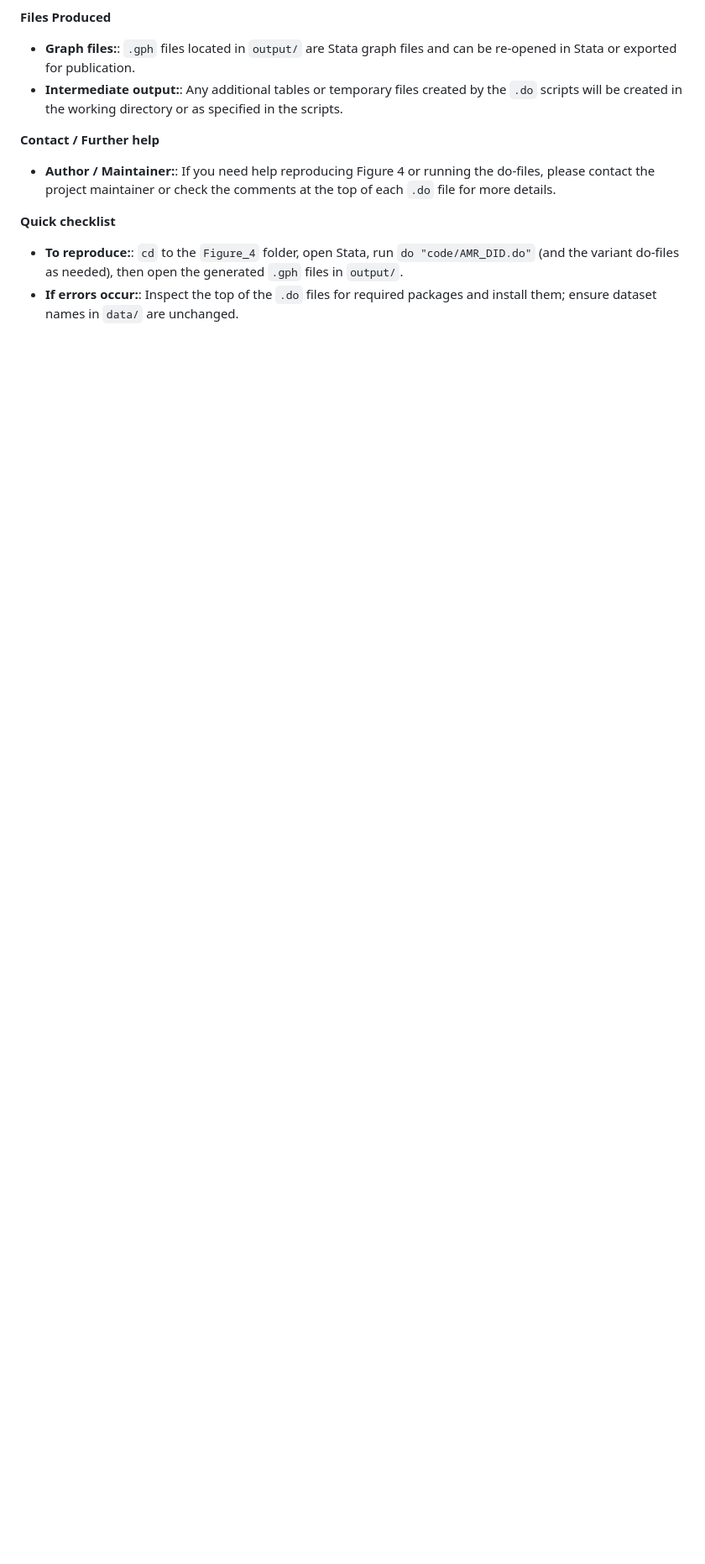
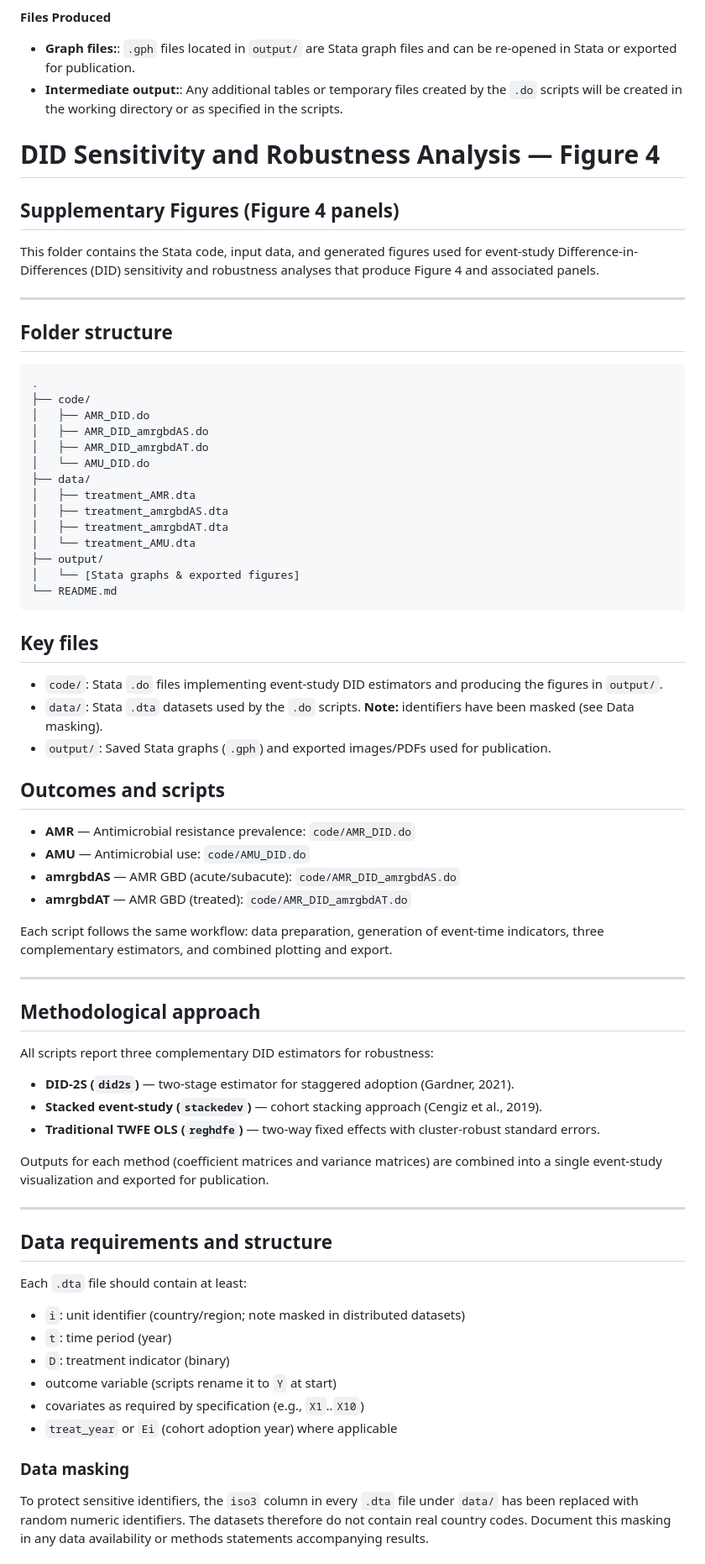
Before and after one commit to SkylarZeng/global_amr_governance_2017-2022, a Markdown page: Figure_4/README.md, the part around one of its changes. Shown at 84% size. Drawn GitHub-style; blank space fills up the shorter version.

````diff
--- a/Figure_4/README.md
+++ b/Figure_4/README.md
@@ -60,9 +60,73 @@
 - **Graph files:**: `.gph` files located in `output/` are Stata graph files and can be re-opened in Stata or exported for publication.
 - **Intermediate output:**: Any additional tables or temporary files created by the `.do` scripts will be created in the working directory or as specified in the scripts.
 
-**Contact / Further help**
-- **Author / Maintainer:**: If you need help reproducing Figure 4 or running the do-files, please contact the project maintainer or check the comments at the top of each `.do` file for more details.
+# DID Sensitivity and Robustness Analysis — Figure 4
 
-**Quick checklist**
-- **To reproduce:**: `cd` to the `Figure_4` folder, open Stata, run `do "code/AMR_DID.do"` (and the variant do-files as needed), then open the generated `.gph` files in `output/`.
-- **If errors occur:**: Inspect the top of the `.do` files for required packages and install them; ensure dataset names in `data/` are unchanged.
+## Supplementary Figures (Figure 4 panels)
+
+This folder contains the Stata code, input data, and generated figures used for event-study Difference-in-Differences (DID) sensitivity and robustness analyses that produce Figure 4 and associated panels.
+
+---
+
+## Folder structure
+
+```
+.
+├── code/
+│   ├── AMR_DID.do
+│   ├── AMR_DID_amrgbdAS.do
+│   ├── AMR_DID_amrgbdAT.do
+│   └── AMU_DID.do
+├── data/
+│   ├── treatment_AMR.dta
+│   ├── treatment_amrgbdAS.dta
+│   ├── treatment_amrgbdAT.dta
+│   └── treatment_AMU.dta
+├── output/
+│   └── [Stata graphs & exported figures]
+└── README.md
+```
+
+## Key files
+
+- `code/`: Stata `.do` files implementing event-study DID estimators and producing the figures in `output/`.
+- `data/`: Stata `.dta` datasets used by the `.do` scripts. **Note:** identifiers have been masked (see Data masking).
+- `output/`: Saved Stata graphs (`.gph`) and exported images/PDFs used for publication.
+
+## Outcomes and scripts
+
+- **AMR** — Antimicrobial resistance prevalence: `code/AMR_DID.do`
+- **AMU** — Antimicrobial use: `code/AMU_DID.do`
+- **amrgbdAS** — AMR GBD (acute/subacute): `code/AMR_DID_amrgbdAS.do`
+- **amrgbdAT** — AMR GBD (treated): `code/AMR_DID_amrgbdAT.do`
+
+Each script follows the same workflow: data preparation, generation of event-time indicators, three complementary estimators, and combined plotting and export.
+
+---
+
+## Methodological approach
+
+All scripts report three complementary DID estimators for robustness:
+
+- **DID-2S (`did2s`)** — two-stage estimator for staggered adoption (Gardner, 2021).
+- **Stacked event-study (`stackedev`)** — cohort stacking approach (Cengiz et al., 2019).
+- **Traditional TWFE OLS (`reghdfe`)** — two-way fixed effects with cluster-robust standard errors.
+
+Outputs for each method (coefficient matrices and variance matrices) are combined into a single event-study visualization and exported for publication.
+
+---
+
+## Data requirements and structure
+
+Each `.dta` file should contain at least:
+- `i`: unit identifier (country/region; note masked in distributed datasets)
+- `t`: time period (year)
+- `D`: treatment indicator (binary)
+- outcome variable (scripts rename it to `Y` at start)
+- covariates as required by specification (e.g., `X1`..`X10`)
+- `treat_year` or `Ei` (cohort adoption year) where applicable
+
+### Data masking
+
+To protect sensitive identifiers, the `iso3` column in every `.dta` file under `data/` has been replaced with random numeric identifiers. The datasets therefore do not contain real country codes. Document this masking in any data availability or methods statements accompanying results.
+
````
Also changed, not shown: other parts of Figure_4/README.md (+67 -0 lines).
